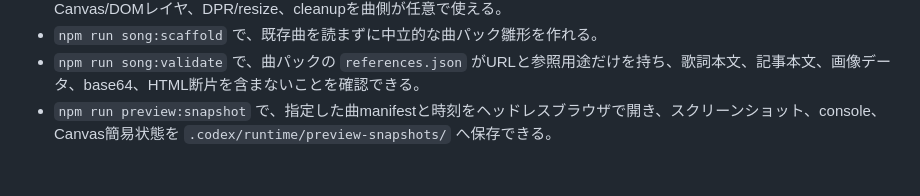
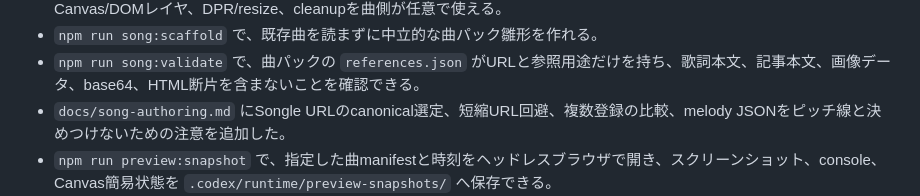
Before and after one commit to hiro-collab/song-visual-effect, a Markdown page: docs/handoff.md, the part around the change. Drawn GitHub-style; blank space fills up the shorter version.

```diff
--- a/docs/handoff.md
+++ b/docs/handoff.md
@@ -33,6 +33,7 @@
 - 曲adapter向けに `services.safeArea` と `services.visualHost` を追加した。fixture UIと重なりにくいcontent rect、追加Canvas/DOMレイヤ、DPR/resize、cleanupを曲側が任意で使える。
 - `npm run song:scaffold` で、既存曲を読まずに中立的な曲パック雛形を作れる。
 - `npm run song:validate` で、曲パックの `references.json` がURLと参照用途だけを持ち、歌詞本文、記事本文、画像データ、base64、HTML断片を含まないことを確認できる。
+- `docs/song-authoring.md` にSongle URLのcanonical選定、短縮URL回避、複数登録の比較、melody JSONをピッチ線と決めつけないための注意を追加した。
 - `npm run preview:snapshot` で、指定した曲manifestと時刻をヘッドレスブラウザで開き、スクリーンショット、console、Canvas簡易状態を `.codex/runtime/preview-snapshots/` へ保存できる。
 - Canvas2Dを選んだ曲adapter向けに `system/kit/render/contentRect.ts` を追加した。DPR resize、safe area clip、pointer正規化、文字fitを任意で使える補助で、曲の見た目は決めない。
 - 各曲担当から出たライブラリ/ツール候補は `docs/library-candidates.md` に集約する。system標準依存を増やす前に、曲側任意依存、小さいhelper、time-drivenな再現性、bundle/securityを確認する。
```
Also changed, not shown: docs/song-authoring.md (+24 -0 lines).
